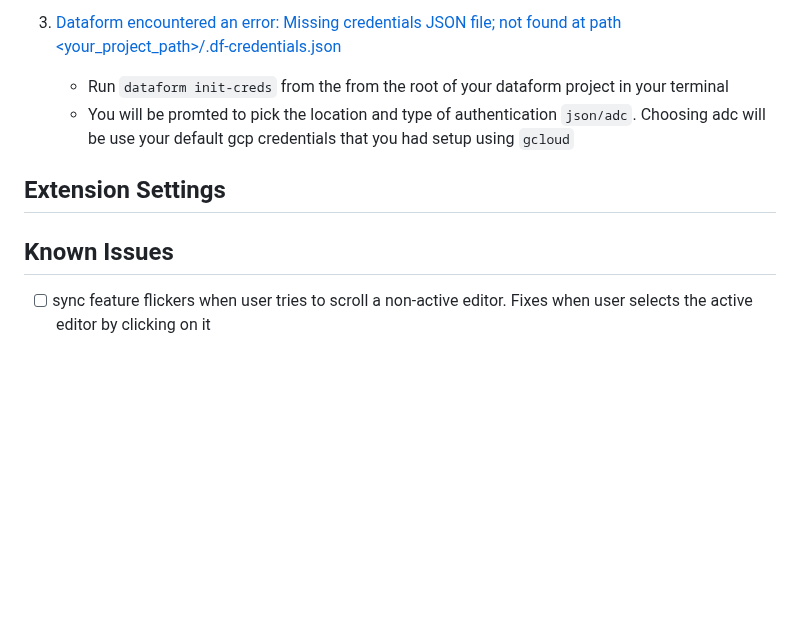
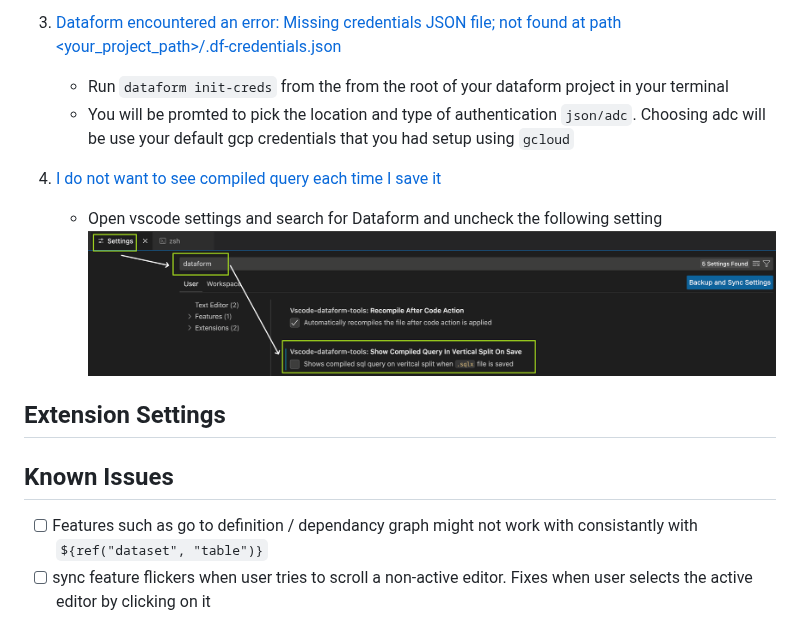
Before and after one commit to ashish10alex/vscode-dataform-tools, a Markdown page: README.md, the part around the change. Drawn GitHub-style; pictures changed too: media/images/disable_save_on_compile.png (added); blank space fills up the shorter version.

Commit message:
chore: update README

```diff
--- a/README.md
+++ b/README.md
@@ -123,11 +123,17 @@ Open vscode command pallet by pressing <kbd>CTLR</kbd> + <kbd>SHIFT</kbd> + <kbd
    * Run `dataform init-creds` from the from the root of your dataform project in your terminal
    * You will be promted to pick the location and type of authentication `json/adc`. Choosing adc will be use your default gcp credentials that you had setup using `gcloud`
 
+3. [I do not want to see compiled query each time I save it]()
+   * Open vscode settings and search for Dataform and uncheck the following setting
+   ![disable_save_on_compile](/media/images/disable_save_on_compile.png)
+
+
 ## Extension Settings
 
 
 ## Known Issues
 
+- [ ] Features such as go to definition / dependancy graph might not work with consistantly with `${ref("dataset", "table")}`
 - [ ] sync feature flickers when user tries to scroll a non-active editor. Fixes when user selects the active editor by clicking on it
 
 ## TODO
```
